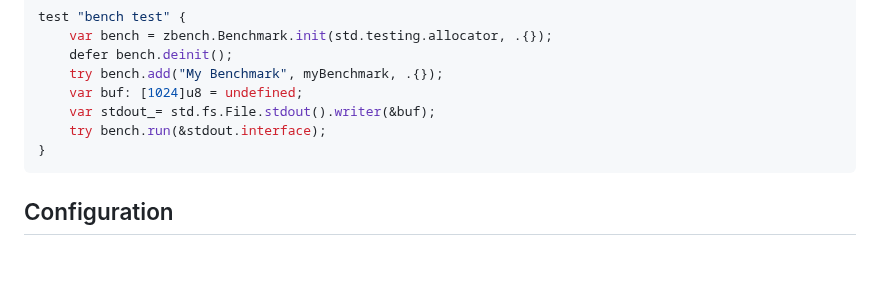
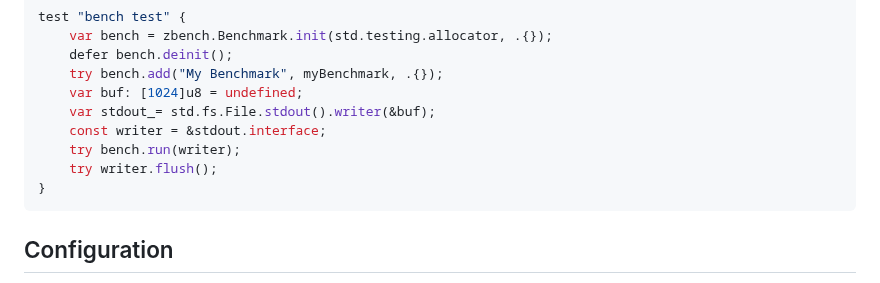
Before and after one commit to hendriknielaender/zBench, a Markdown page: README.md, the part around the change. Rendered like a GitHub page; blank space fills up the shorter version.

Commit message:
Flush the writer in the example

````diff
--- a/README.md
+++ b/README.md
@@ -43,7 +43,9 @@ test "bench test" {
     try bench.add("My Benchmark", myBenchmark, .{});
     var buf: [1024]u8 = undefined;
     var stdout_= std.fs.File.stdout().writer(&buf);
-    try bench.run(&stdout.interface);
+    const writer = &stdout.interface;
+    try bench.run(writer);
+    try writer.flush();
 }
 ```
 
````
